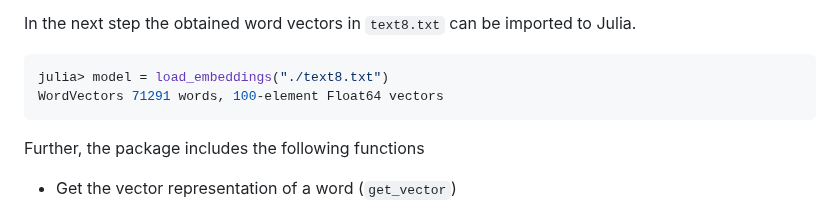
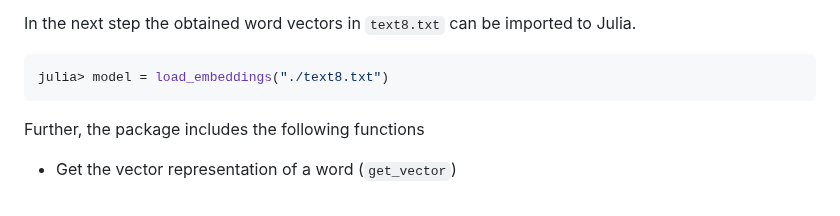
Before and after one commit to graupnej/GroupIWord2Vec.jl, a Markdown page: README.md, the part around the change. GitHub-like rendering.

````diff
--- a/README.md
+++ b/README.md
@@ -48,7 +48,6 @@ In the next step the obtained word vectors in ``text8.txt`` can be imported to J
 
 ```julia
 julia> model = load_embeddings("./text8.txt")
-WordVectors 71291 words, 100-element Float64 vectors
 ```
 
 Further, the package includes the following functions
````
